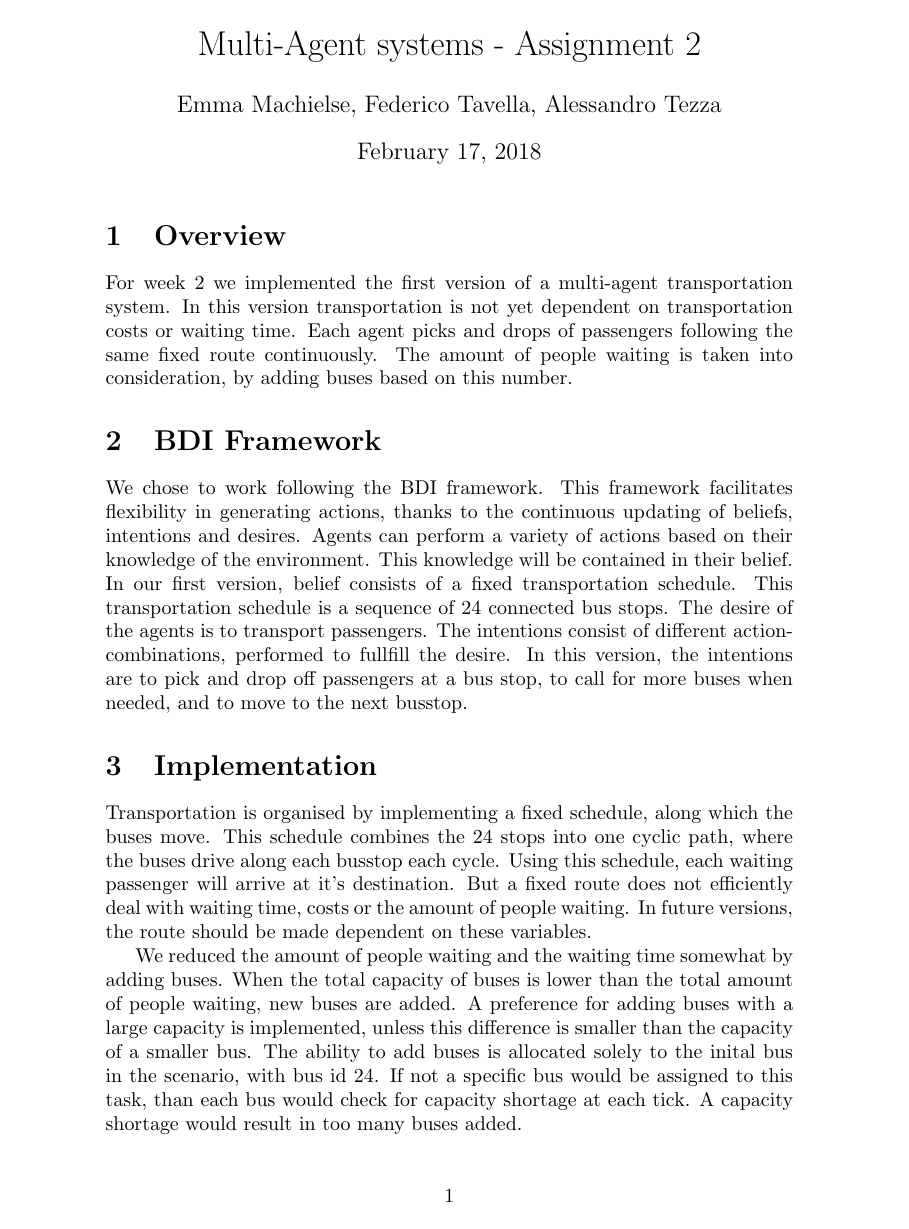
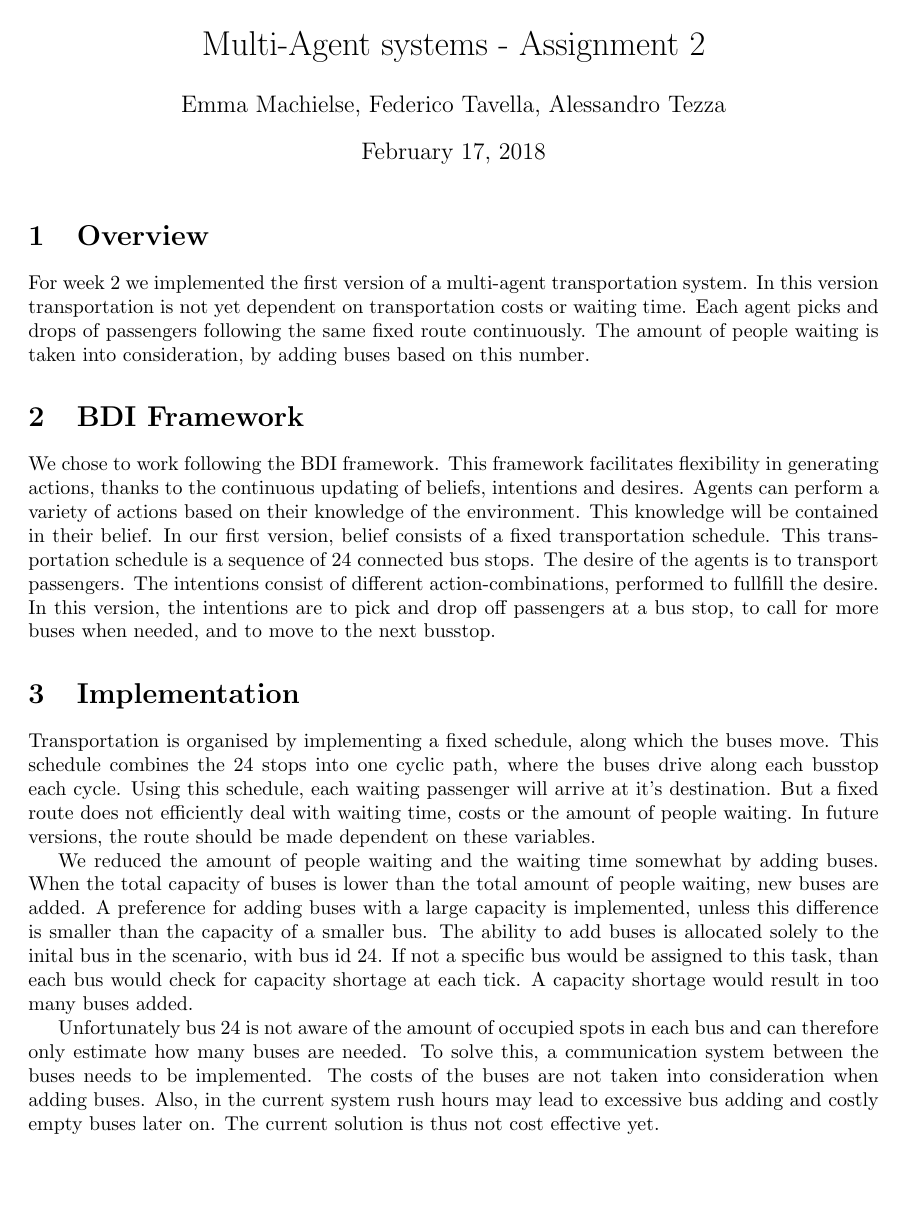
Before and after one commit to tfederico/MASProject, a LaTeX problem sheet (assignments/assignment_2/assignment2.tex): page 1 of 2 before the commit and the whole page after it. Compiled offline with pdfLaTeX.

Commit message:
Update assignment2.tex

```diff
--- a/assignments/assignment_2/assignment2.tex
+++ b/assignments/assignment_2/assignment2.tex
@@ -8,6 +8,13 @@
 \usepackage{algorithmic}
 \usepackage[ruled]{algorithm2e} % For algorithms
 \usepackage[colorinlistoftodos]{todonotes}
+
+\def\pbs#1{\let\temp=\\#1\let\\=\temp}
+\def\colleft{\pbs\raggedright\hspace{0pt}}
+\textheight     25cm
+\textwidth      15cm
+\oddsidemargin  0.5cm
+\oddsidemargin  0.5cm
 
 \title{Multi-Agent systems - Assignment 2}
 
```
